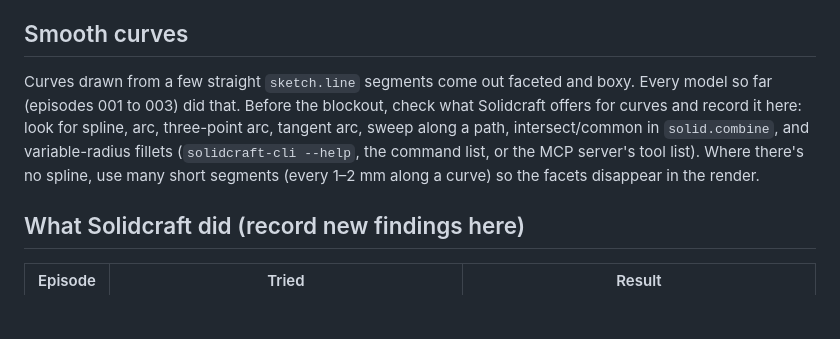
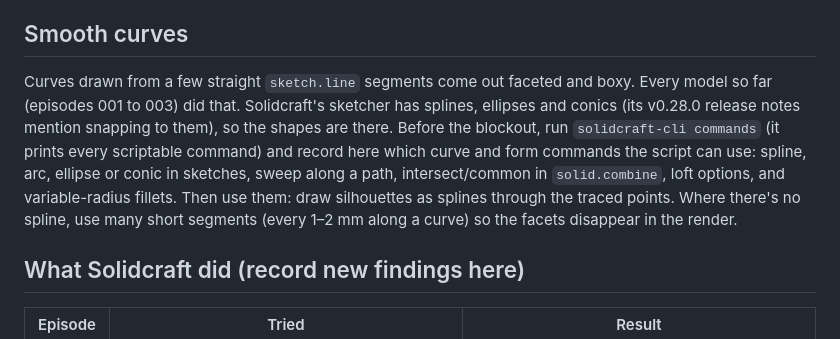
Before and after one commit to donaldbell/productspeedrun, a Markdown page: tools/form/README.md, the part around the change. Drawn GitHub-style; blank space fills up the shorter version.

Commit message:
Form kit: Solidcraft has splines/ellipses/conics; list the scriptable ones with solidcraft-cli commands
Co-Authored-By: Claude Opus 5.5 <noreply@anthropic.com>
Claude-Session: https://claude.ai/code/session_016NBdnWVoeaFq9z6P9Lvra7

```diff
--- a/tools/form/README.md
+++ b/tools/form/README.md
@@ -15,7 +15,7 @@ Industrial designers block out a form from three orthographic views before anyth
 
 ## Smooth curves
 
-Curves drawn from a few straight `sketch.line` segments come out faceted and boxy. Every model so far (episodes 001 to 003) did that. Before the blockout, check what Solidcraft offers for curves and record it here: look for spline, arc, three-point arc, tangent arc, sweep along a path, intersect/common in `solid.combine`, and variable-radius fillets (`solidcraft-cli --help`, the command list, or the MCP server's tool list). Where there's no spline, use many short segments (every 1–2 mm along a curve) so the facets disappear in the render.
+Curves drawn from a few straight `sketch.line` segments come out faceted and boxy. Every model so far (episodes 001 to 003) did that. Solidcraft's sketcher has splines, ellipses and conics (its v0.28.0 release notes mention snapping to them), so the shapes are there. Before the blockout, run `solidcraft-cli commands` (it prints every scriptable command) and record here which curve and form commands the script can use: spline, arc, ellipse or conic in sketches, sweep along a path, intersect/common in `solid.combine`, loft options, and variable-radius fillets. Then use them: draw silhouettes as splines through the traced points. Where there's no spline, use many short segments (every 1–2 mm along a curve) so the facets disappear in the render.
 
 ## What Solidcraft did (record new findings here)
 
```
